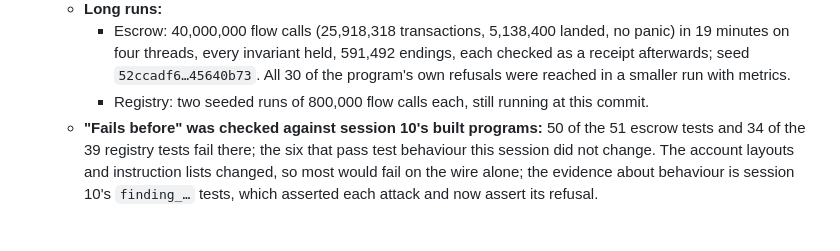
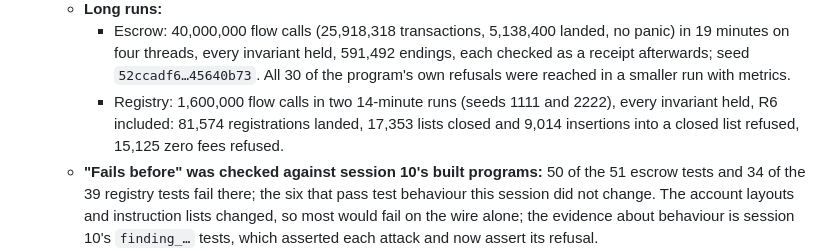
Before and after one commit to foundationforest/forest, a Markdown page: docs/changes.md, the part around the change. Drawn GitHub-style; blank space fills up the shorter version.

Commit message:
Session 11: registry property test results in the changes log
Co-Authored-By: Claude Opus 5.5 <noreply@anthropic.com>
Claude-Session: https://claude.ai/code/session_0125SsZTY73bHapKAQmQxxFy

```diff
--- a/docs/changes.md
+++ b/docs/changes.md
@@ -460,7 +460,7 @@ Log of what was built, learned, and left open, appended at the end of every sess
   - **The fuzzer catches a missing end check.** With the `Ended` check taken out of `approve` alone, 344 failures in 200,000 flows (exit 99). Restored before the long run.
   - **Long runs:**
     - Escrow: 40,000,000 flow calls (25,918,318 transactions, 5,138,400 landed, no panic) in 19 minutes on four threads, every invariant held, 591,492 endings, each checked as a receipt afterwards; seed `52ccadf6…45640b73`. All 30 of the program's own refusals were reached in a smaller run with metrics.
-    - Registry: two seeded runs of 800,000 flow calls each, still running at this commit.
+    - Registry: 1,600,000 flow calls in two 14-minute runs (seeds 1111 and 2222), every invariant held, R6 included: 81,574 registrations landed, 17,353 lists closed and 9,014 insertions into a closed list refused, 15,125 zero fees refused.
   - **"Fails before" was checked against session 10's built programs:** 50 of the 51 escrow tests and 34 of the 39 registry tests fail there; the six that pass test behaviour this session did not change. The account layouts and instruction lists changed, so most would fail on the wire alone; the evidence about behaviour is session 10's `finding_…` tests, which asserted each attack and now assert its refusal.
   - **One-tap Pay now costs the payer the receipt's rent:** 2,270,760 lamports ($0.23) at 5,080 a byte, 311,112 ($0.031) at 696. The deposit account's rent still comes back in the same transaction. 45,800 to 71,400 compute units (3 to 5%) and 700 bytes (57%); the spread across runs is the address derivation, since the keys are new each run.
   - **A registration is 830 bytes (67%)** with two signers on either path, 133,033 compute units with the profile paying the fee and 135,474 with a sponsor paying it; 832 bytes and 133,027 units in the client's v0 form on a local validator.
```
